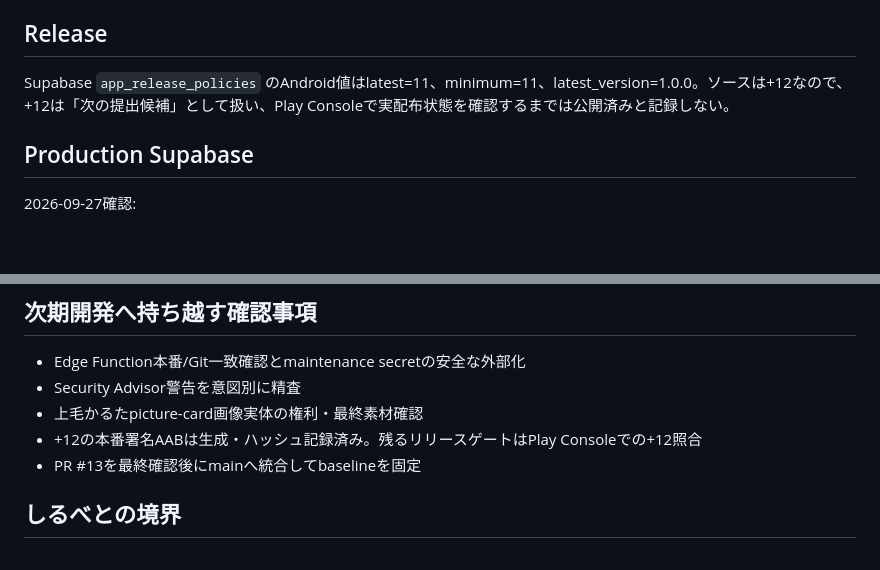
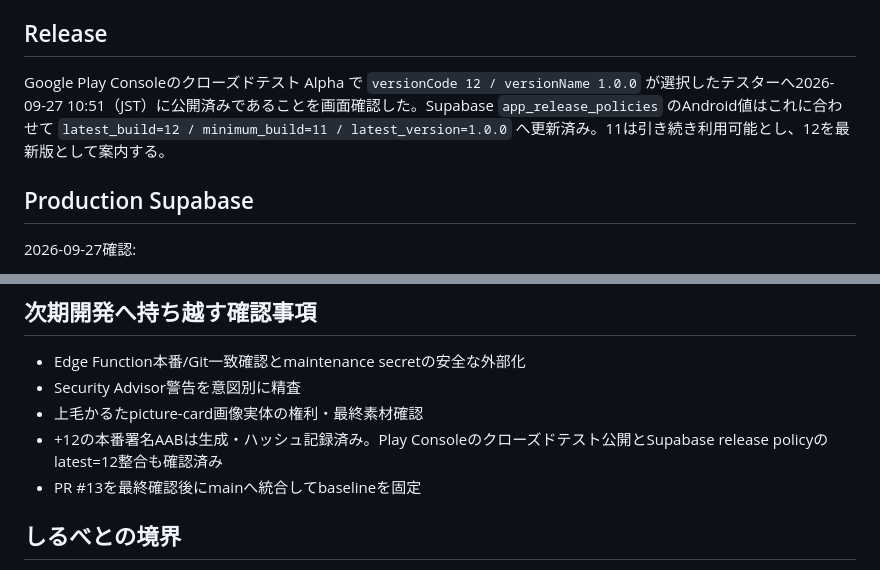
Before and after one commit to rainbowwing0603-blip/seichi_quest, a Markdown page: docs/specification/19_current_baseline_20260927.md, 2 parts joined by grey strips. Drawn GitHub-style; blank space fills up the shorter version.

Commit message:
docs: reconcile build 12 closed-test release

```diff
--- a/docs/specification/19_current_baseline_20260927.md
+++ b/docs/specification/19_current_baseline_20260927.md
@@ -20,7 +20,7 @@
 - Windowsローカルのrelease signingで+12 AAB生成成功（69,520,439 bytes / SHA-256 `4D1DDBCC643545D9FD79FCA8D97062F50A62F0408D331B26A950455451FEF20B` / Git HEAD `0bd0c3994dcff7da0b5b5508f83b813943da361b`）
 
 ## Release
-Supabase `app_release_policies` のAndroid値はlatest=11、minimum=11、latest_version=1.0.0。ソースは+12なので、+12は「次の提出候補」として扱い、Play Consoleで実配布状態を確認するまでは公開済みと記録しない。
+Google Play Consoleのクローズドテスト Alpha で `versionCode 12 / versionName 1.0.0` が選択したテスターへ2026-09-27 10:51（JST）に公開済みであることを画面確認した。Supabase `app_release_policies` のAndroid値はこれに合わせて `latest_build=12 / minimum_build=11 / latest_version=1.0.0` へ更新済み。11は引き続き利用可能とし、12を最新版として案内する。
 
 ## Production Supabase
 2026-09-27確認:
@@ -54,7 +54,7 @@ Supabase `app_release_policies` のAndroid値はlatest=11、minimum=11、latest_
 - Edge Function本番/Git一致確認とmaintenance secretの安全な外部化
 - Security Advisor警告を意図別に精査
 - 上毛かるたpicture-card画像実体の権利・最終素材確認
-- +12の本番署名AABは生成・ハッシュ記録済み。残るリリースゲートはPlay Consoleでの+12照合
+- +12の本番署名AABは生成・ハッシュ記録済み。Play Consoleのクローズドテスト公開とSupabase release policyのlatest=12整合も確認済み
 - PR #13を最終確認後にmainへ統合してbaselineを固定
 
 ## しるべとの境界
```
